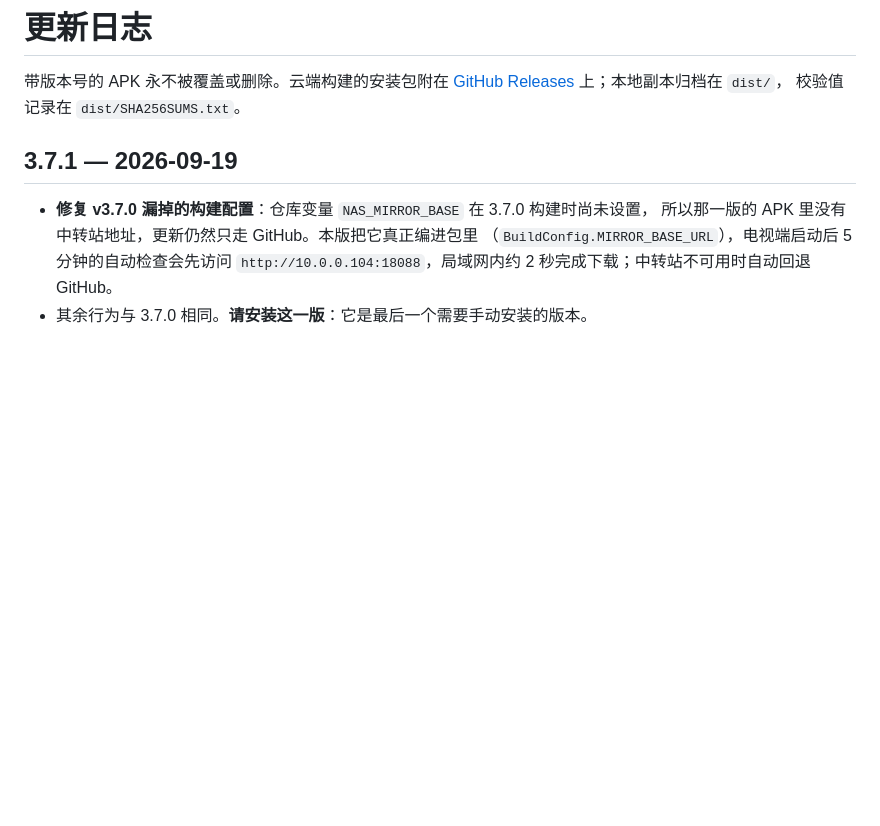
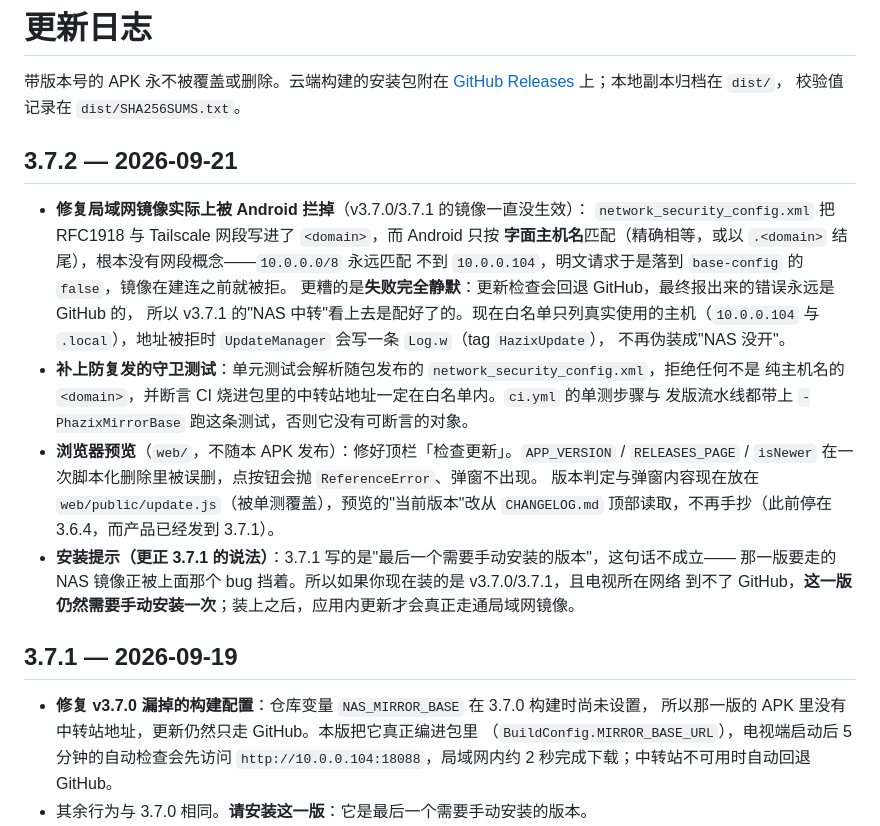
Before and after one commit to chinahhy/Hazix, a Markdown page: CHANGELOG.md, the part around the change. Rendered like a GitHub page; blank space fills up the shorter version.

Commit message:
release: Hazix v3.7.2
Fixes the LAN mirror whitelist that Android was silently refusing, and the
preview's check-update entry. The entry also corrects 3.7.1's claim that it was
the last version needing a manual install.

```diff
--- a/CHANGELOG.md
+++ b/CHANGELOG.md
@@ -3,6 +3,27 @@
 带版本号的 APK 永不被覆盖或删除。云端构建的安装包附在
 [GitHub Releases](https://github.com/chinahhy/Hazix/releases) 上；本地副本归档在 `dist/`，
 校验值记录在 `dist/SHA256SUMS.txt`。
+
+## 3.7.2 — 2026-09-21
+
+- **修复局域网镜像实际上被 Android 拦掉**（v3.7.0/3.7.1 的镜像一直没生效）：
+  `network_security_config.xml` 把 RFC1918 与 Tailscale 网段写进了 `<domain>`，而 Android 只按
+  **字面主机名**匹配（精确相等，或以 `.<domain>` 结尾），根本没有网段概念——`10.0.0.0/8` 永远匹配
+  不到 `10.0.0.104`，明文请求于是落到 `base-config` 的 `false`，镜像在建连之前就被拒。
+  更糟的是**失败完全静默**：更新检查会回退 GitHub，最终报出来的错误永远是 GitHub 的，
+  所以 v3.7.1 的"NAS 中转"看上去是配好了的。现在白名单只列真实使用的主机（`10.0.0.104` 与
+  `.local`），地址被拒时 `UpdateManager` 会写一条 `Log.w`（tag `HazixUpdate`），
+  不再伪装成"NAS 没开"。
+- **补上防复发的守卫测试**：单元测试会解析随包发布的 `network_security_config.xml`，拒绝任何不是
+  纯主机名的 `<domain>`，并断言 CI 烧进包里的中转站地址一定在白名单内。`ci.yml` 的单测步骤与
+  发版流水线都带上 `-PhazixMirrorBase` 跑这条测试，否则它没有可断言的对象。
+- **浏览器预览**（`web/`，不随本 APK 发布）：修好顶栏「检查更新」。`APP_VERSION` /
+  `RELEASES_PAGE` / `isNewer` 在一次脚本化删除里被误删，点按钮会抛 `ReferenceError`、弹窗不出现。
+  版本判定与弹窗内容现在放在 `web/public/update.js`（被单测覆盖），预览的"当前版本"改从
+  `CHANGELOG.md` 顶部读取，不再手抄（此前停在 3.6.4，而产品已经发到 3.7.1）。
+- **安装提示（更正 3.7.1 的说法）**：3.7.1 写的是"最后一个需要手动安装的版本"，这句话不成立——
+  那一版要走的 NAS 镜像正被上面那个 bug 挡着。所以如果你现在装的是 v3.7.0/3.7.1，且电视所在网络
+  到不了 GitHub，**这一版仍然需要手动安装一次**；装上之后，应用内更新才会真正走通局域网镜像。
 
 ## 3.7.1 — 2026-09-19
 
```
